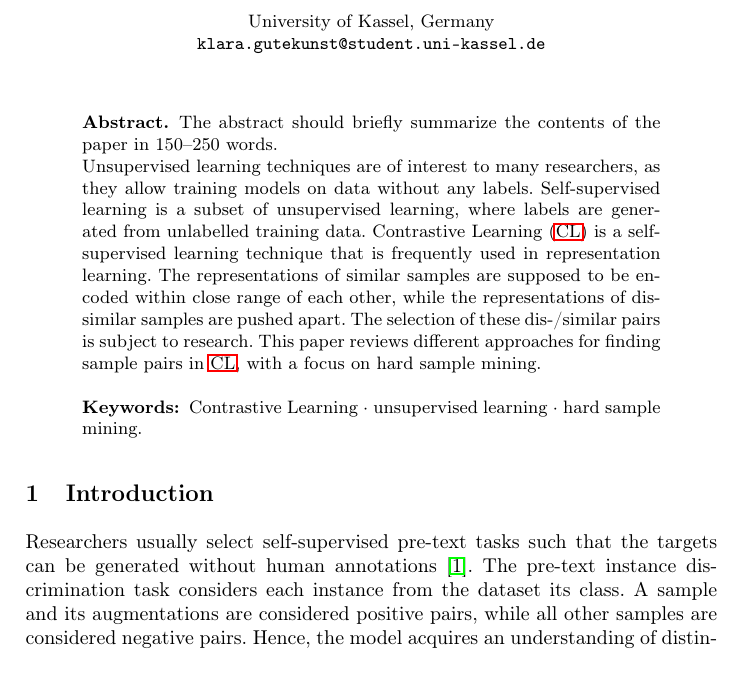
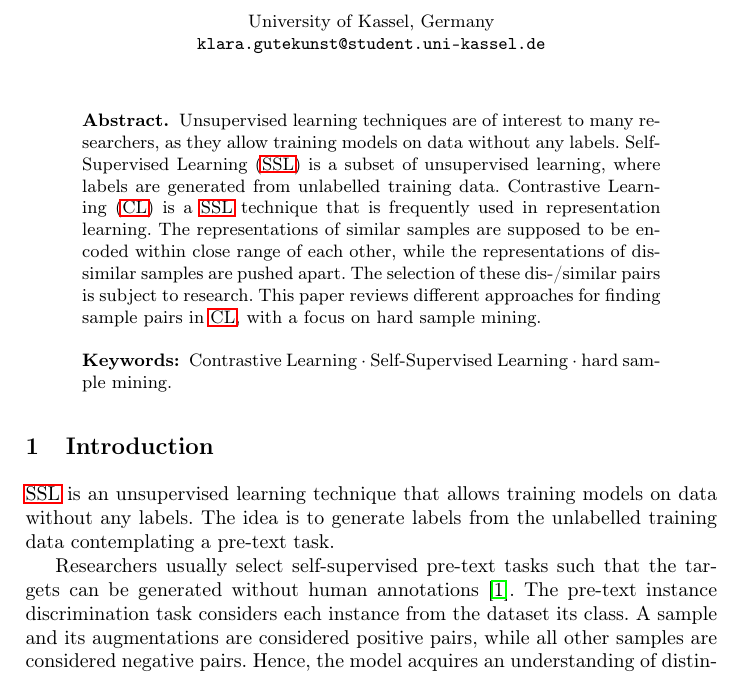
Before and after one commit to KlaraGtknst/master-seminar-ies, a LaTeX paper (main.tex, which reads sections/introduction/SSL.tex, sections/introduction/abstract.tex): part of page 1 of 3, cut so that both start at the same text. Compiled offline with pdfLaTeX.

Commit message:
feat: Add Intro to SSL

```diff
--- a/main.tex
+++ b/main.tex
@@ -42,6 +42,8 @@
 
 \section{Introduction}\label{sec:introduction}
 
+\input{sections/introduction/SSL}
+
 \input{sections/main_part/instance_recognition}
 
 \input{sections/introduction/motivation}
--- /dev/null
+++ b/sections/introduction/SSL.tex
@@ -0,0 +1,2 @@
+\ac{ssl} is an unsupervised learning technique that allows training models on data without any labels.
+The idea is to generate labels from the unlabelled training data contemplating a pre-text task.
--- a/sections/introduction/abstract.tex
+++ b/sections/introduction/abstract.tex
@@ -1,14 +1,14 @@
 \begin{abstract}
-    The abstract should briefly summarize the contents of the paper in
-    150--250 words.
+    %The abstract should briefly summarize the contents of the paper in
+    %150--250 words.
 
     Unsupervised learning techniques are of interest to many researchers, as they allow training models on data without any labels.
-    Self-supervised learning is a subset of unsupervised learning, where labels are generated from unlabelled training data.
-    \ac{cl} is a self-supervised learning technique that is frequently used in representation learning.
+    \ac{ssl} is a subset of unsupervised learning, where labels are generated from unlabelled training data.
+    \ac{cl} is a \ac{ssl} technique that is frequently used in representation learning.
     The representations of similar samples are supposed to be encoded within close range of each other,
     while the representations of dissimilar samples are pushed apart.
     The selection of these dis-/similar pairs is subject to research.
     This paper reviews different approaches for finding sample pairs in \ac{cl}, with a focus on hard sample mining.
 
-    \keywords{\acl{cl}  \and unsupervised learning \and hard sample mining.}
+    \keywords{\acl{cl}  \and \acl{ssl} \and hard sample mining.}
     \end{abstract}
```
